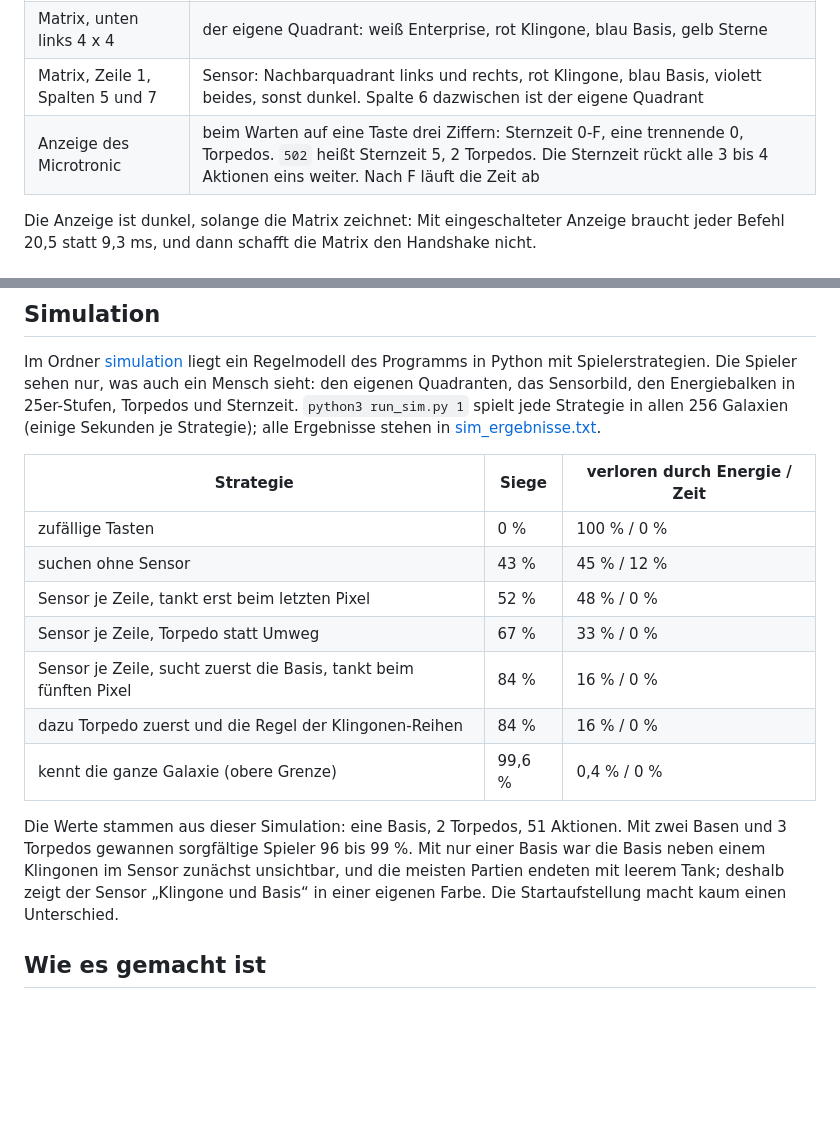
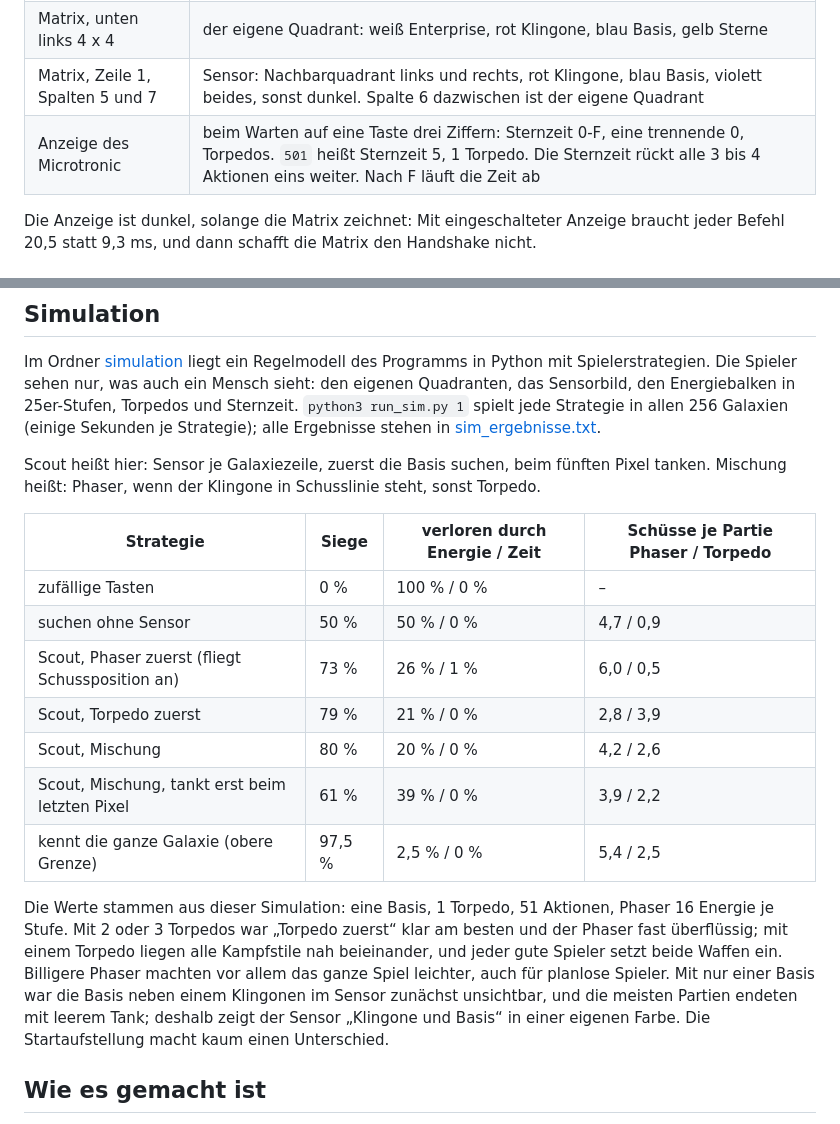
Before and after one commit to rab-berlin/StarTrek2090, a Markdown page: README.md, 2 parts joined by grey strips. Rendered like a GitHub page; blank space fills up the shorter version.

```diff
--- a/README.md
+++ b/README.md
@@ -48,7 +48,7 @@ Richtungen wie auf dem Tastenfeld:
 | Matrix, Zeile 7 | Energiebalken, je 25 Energie ein Pixel (8 Pixel = 200). Grün, die letzten beiden rot (unter 50) |
 | Matrix, unten links 4 x 4 | der eigene Quadrant: weiß Enterprise, rot Klingone, blau Basis, gelb Sterne |
 | Matrix, Zeile 1, Spalten 5 und 7 | Sensor: Nachbarquadrant links und rechts, rot Klingone, blau Basis, violett beides, sonst dunkel. Spalte 6 dazwischen ist der eigene Quadrant |
-| Anzeige des Microtronic | beim Warten auf eine Taste drei Ziffern: Sternzeit 0-F, eine trennende 0, Torpedos. `502` heißt Sternzeit 5, 2 Torpedos. Die Sternzeit rückt alle 3 bis 4 Aktionen eins weiter. Nach F läuft die Zeit ab |
+| Anzeige des Microtronic | beim Warten auf eine Taste drei Ziffern: Sternzeit 0-F, eine trennende 0, Torpedos. `501` heißt Sternzeit 5, 1 Torpedo. Die Sternzeit rückt alle 3 bis 4 Aktionen eins weiter. Nach F läuft die Zeit ab |
 
 Die Anzeige ist dunkel, solange die Matrix zeichnet: Mit eingeschalteter Anzeige braucht jeder Befehl 20,5 statt 9,3 ms, und dann schafft die Matrix den Handshake nicht.
 
@@ -86,17 +86,19 @@ Alle Werte sind Konstanten im Programm und lassen sich ohne zusätzliche Schritt
 
 Im Ordner [simulation](simulation) liegt ein Regelmodell des Programms in Python mit Spielerstrategien. Die Spieler sehen nur, was auch ein Mensch sieht: den eigenen Quadranten, das Sensorbild, den Energiebalken in 25er-Stufen, Torpedos und Sternzeit. `python3 run_sim.py 1` spielt jede Strategie in allen 256 Galaxien (einige Sekunden je Strategie); alle Ergebnisse stehen in [sim_ergebnisse.txt](simulation/sim_ergebnisse.txt).
 
-| Strategie | Siege | verloren durch Energie / Zeit |
-|---|---|---|
-| zufällige Tasten | 0 % | 100 % / 0 % |
-| suchen ohne Sensor | 43 % | 45 % / 12 % |
-| Sensor je Zeile, tankt erst beim letzten Pixel | 52 % | 48 % / 0 % |
-| Sensor je Zeile, Torpedo statt Umweg | 67 % | 33 % / 0 % |
-| Sensor je Zeile, sucht zuerst die Basis, tankt beim fünften Pixel | 84 % | 16 % / 0 % |
-| dazu Torpedo zuerst und die Regel der Klingonen-Reihen | 84 % | 16 % / 0 % |
-| kennt die ganze Galaxie (obere Grenze) | 99,6 % | 0,4 % / 0 % |
+Scout heißt hier: Sensor je Galaxiezeile, zuerst die Basis suchen, beim fünften Pixel tanken. Mischung heißt: Phaser, wenn der Klingone in Schusslinie steht, sonst Torpedo.
 
-Die Werte stammen aus dieser Simulation: eine Basis, 2 Torpedos, 51 Aktionen. Mit zwei Basen und 3 Torpedos gewannen sorgfältige Spieler 96 bis 99 %. Mit nur einer Basis war die Basis neben einem Klingonen im Sensor zunächst unsichtbar, und die meisten Partien endeten mit leerem Tank; deshalb zeigt der Sensor „Klingone und Basis“ in einer eigenen Farbe. Die Startaufstellung macht kaum einen Unterschied.
+| Strategie | Siege | verloren durch Energie / Zeit | Schüsse je Partie Phaser / Torpedo |
+|---|---|---|---|
+| zufällige Tasten | 0 % | 100 % / 0 % | – |
+| suchen ohne Sensor | 50 % | 50 % / 0 % | 4,7 / 0,9 |
+| Scout, Phaser zuerst (fliegt Schussposition an) | 73 % | 26 % / 1 % | 6,0 / 0,5 |
+| Scout, Torpedo zuerst | 79 % | 21 % / 0 % | 2,8 / 3,9 |
+| Scout, Mischung | 80 % | 20 % / 0 % | 4,2 / 2,6 |
+| Scout, Mischung, tankt erst beim letzten Pixel | 61 % | 39 % / 0 % | 3,9 / 2,2 |
+| kennt die ganze Galaxie (obere Grenze) | 97,5 % | 2,5 % / 0 % | 5,4 / 2,5 |
+
+Die Werte stammen aus dieser Simulation: eine Basis, 1 Torpedo, 51 Aktionen, Phaser 16 Energie je Stufe. Mit 2 oder 3 Torpedos war „Torpedo zuerst“ klar am besten und der Phaser fast überflüssig; mit einem Torpedo liegen alle Kampfstile nah beieinander, und jeder gute Spieler setzt beide Waffen ein. Billigere Phaser machten vor allem das ganze Spiel leichter, auch für planlose Spieler. Mit nur einer Basis war die Basis neben einem Klingonen im Sensor zunächst unsichtbar, und die meisten Partien endeten mit leerem Tank; deshalb zeigt der Sensor „Klingone und Basis“ in einer eigenen Farbe. Die Startaufstellung macht kaum einen Unterschied.
 
 ## Wie es gemacht ist
 
```
Also changed, not shown: other parts of README.md (+3 -3 lines), bilder/spielfeld.png, 5 other files.
